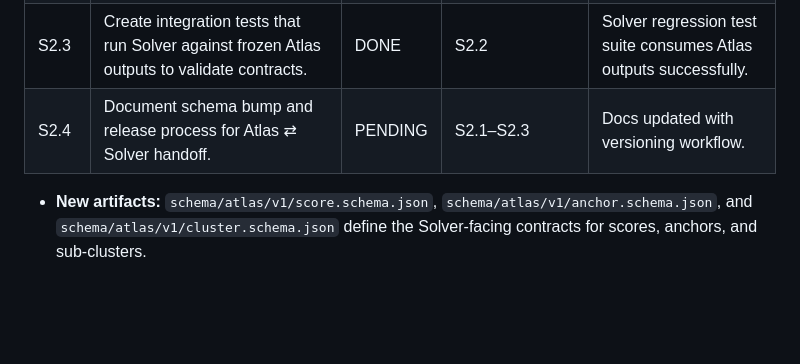
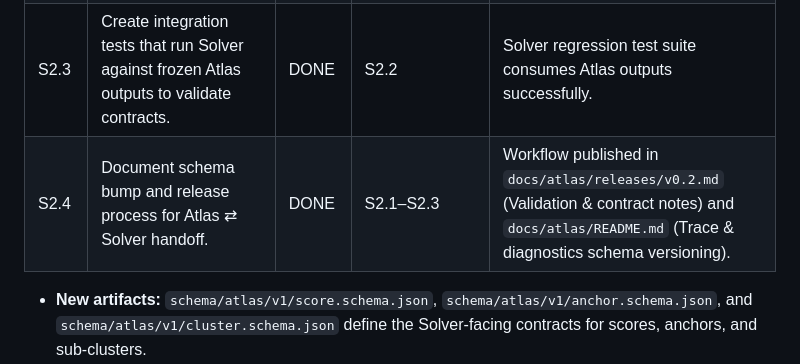
Before and after one commit to jasonwoodard/rustbelt, a Markdown page: docs/atlas/atlas-v0.2-task-board.md, the part around the change. Rendered like a GitHub page; blank space fills up the shorter version.

Commit message:
Mark S2.4 schema handoff documentation complete

```diff
--- a/docs/atlas/atlas-v0.2-task-board.md
+++ b/docs/atlas/atlas-v0.2-task-board.md
@@ -41,7 +41,7 @@ Follow-up notes for D2.1: validate leverage/outlier heuristics against productio
 | S2.1 | Draft schemas for scores, anchors, and clusters under `schema/atlas/v1/`. | DONE | Outputs defined (A2, P2) | JSON Schema files merged with version tags (score, anchor, cluster). |
 | S2.2 | Integrate schema validation into Atlas CLI (e.g., via `jsonschema`). | DONE | S2.1 | CLI fails invalid outputs, passes valid fixtures. |
 | S2.3 | Create integration tests that run Solver against frozen Atlas outputs to validate contracts. | DONE | S2.2 | Solver regression test suite consumes Atlas outputs successfully. |
-| S2.4 | Document schema bump and release process for Atlas ⇄ Solver handoff. | PENDING | S2.1–S2.3 | Docs updated with versioning workflow. |
+| S2.4 | Document schema bump and release process for Atlas ⇄ Solver handoff. | DONE | S2.1–S2.3 | Workflow published in `docs/atlas/releases/v0.2.md` (Validation & contract notes) and `docs/atlas/README.md` (Trace & diagnostics schema versioning). |
 
 - **New artifacts:** `schema/atlas/v1/score.schema.json`, `schema/atlas/v1/anchor.schema.json`, and `schema/atlas/v1/cluster.schema.json` define the Solver-facing contracts for scores, anchors, and sub-clusters.
 - **Validation hook:** the Atlas CLI now validates score, anchor, and sub-cluster payloads against the v1 schemas before writing outputs, failing fast when payloads drift from the contract.
```
